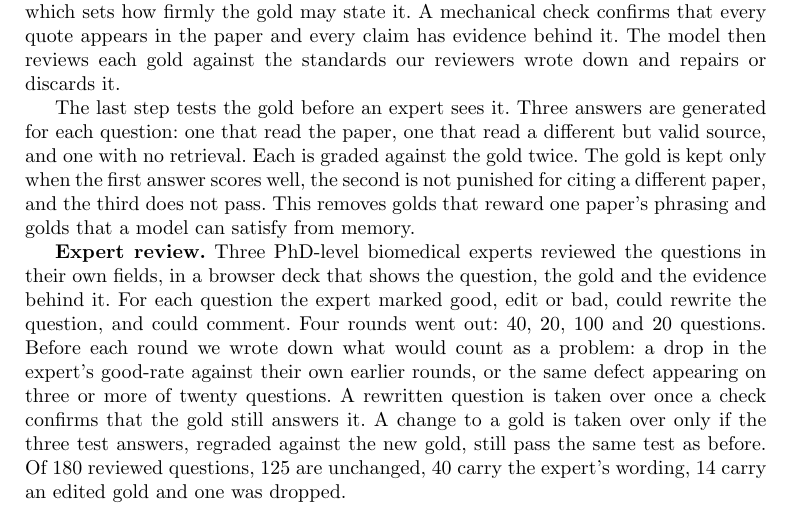
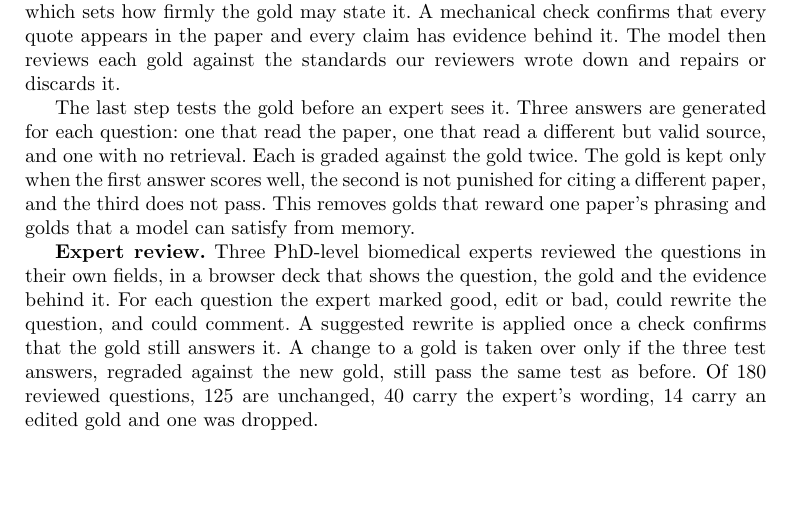
Before and after one commit to leonoravesterbacka/Redpine-Science, a LaTeX paper (main.tex): part of page 4 of 12, cut so that both start at the same text, the shorter picture padded with empty space. Compiled offline with pdfLaTeX.

Commit message:
Updates from Overleaf

```diff
--- a/main.tex
+++ b/main.tex
@@ -234,10 +234,7 @@ golds that a model can satisfy from memory.
 \lead{Expert review.} Three PhD-level biomedical experts reviewed the questions in their
 own fields, in a browser deck that shows the question, the gold and the evidence behind
 it. For each question the expert marked good, edit or bad, could rewrite the question,
-and could comment. Four rounds went out: 40, 20, 100 and 20 questions. Before each round
-we wrote down what would count as a problem: a drop in the expert's good-rate against
-their own earlier rounds, or the same defect appearing on three or more of twenty
-questions. A rewritten question is taken over once a check confirms that the gold still
+and could comment. A suggested rewrite is applied once a check confirms that the gold still
 answers it. A change to a gold is taken over only if the three test answers, regraded
 against the new gold, still pass the same test as before. Of 180 reviewed questions, 125
 are unchanged, 40 carry the expert's wording, 14 carry an edited gold and one was
```
